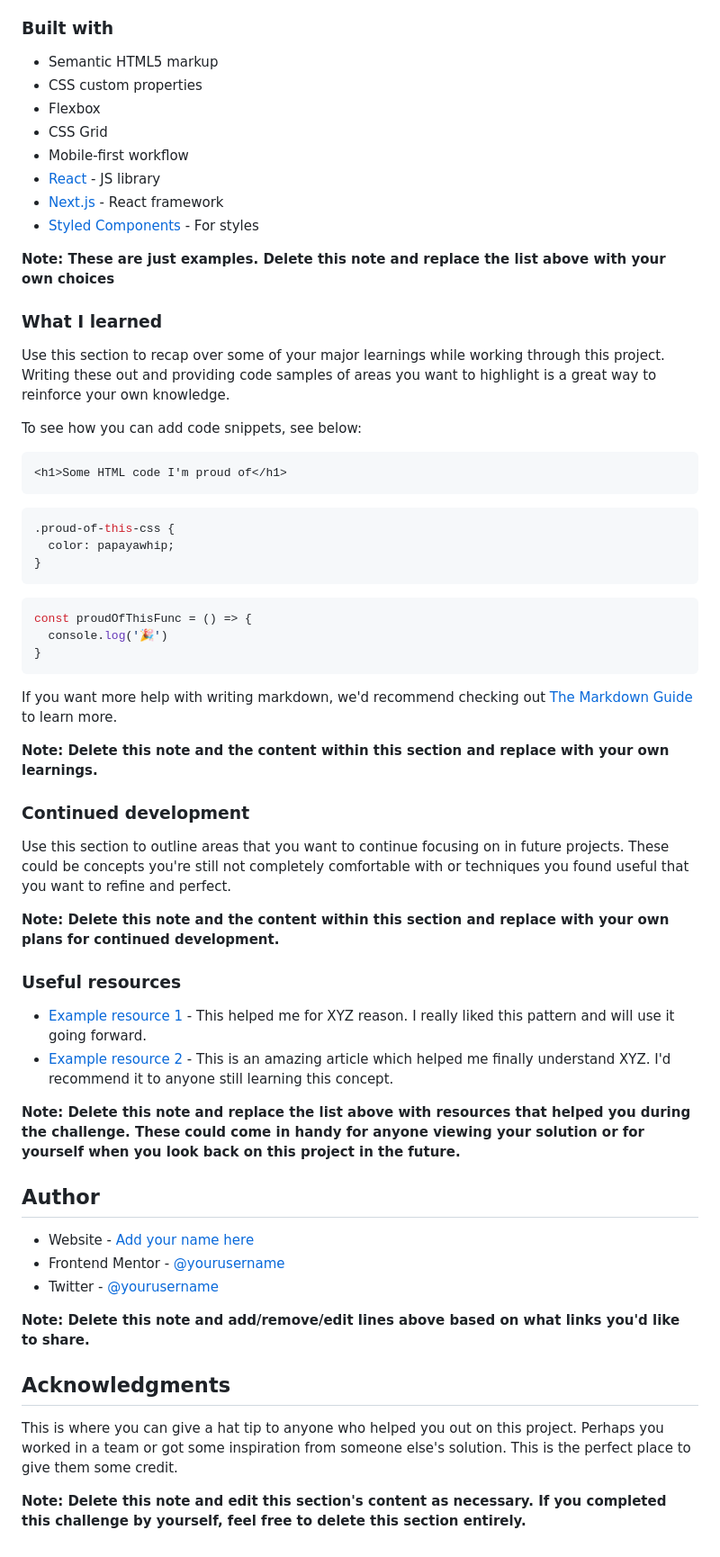
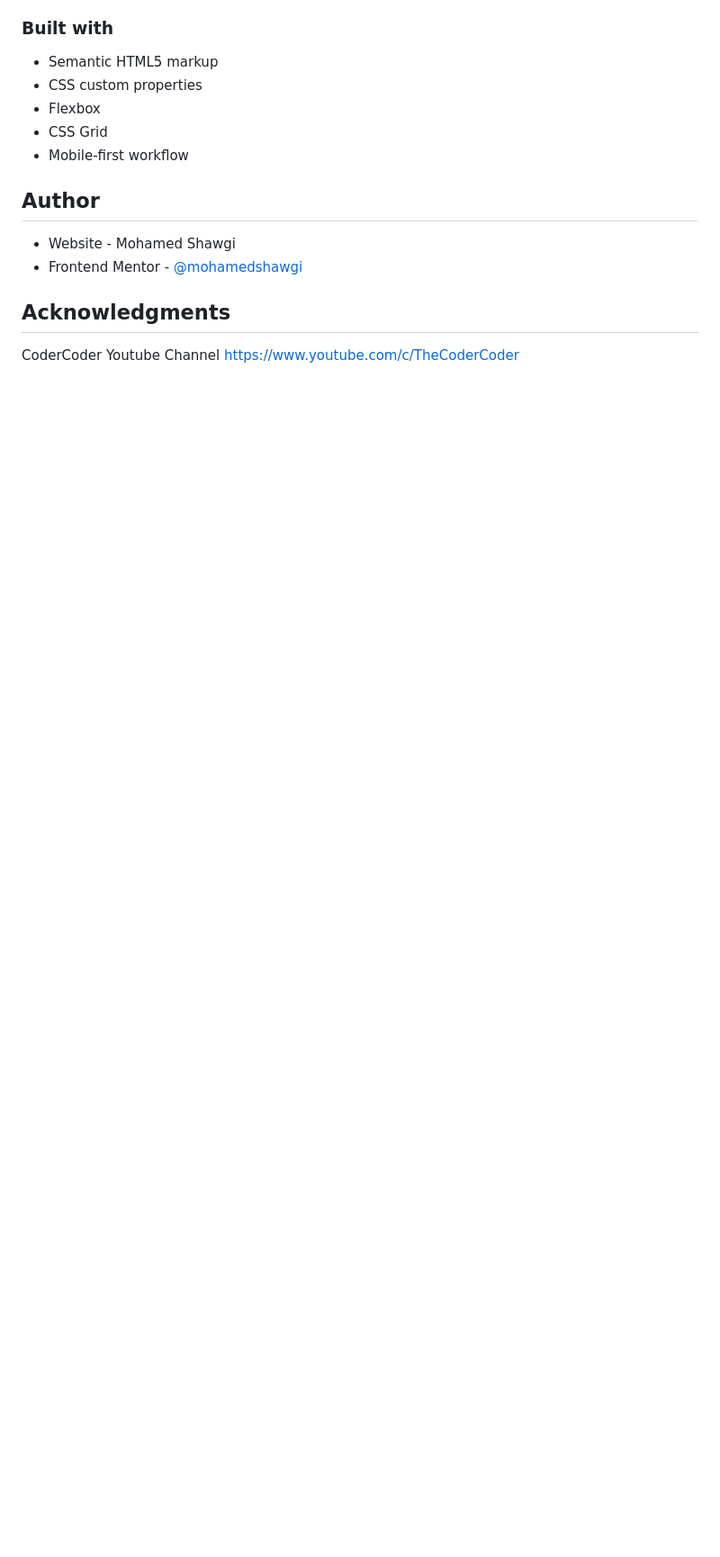
Before and after one commit to mohamedshawgi/single-price-grid-component, a Markdown page: README-template.md, the part around the change printed below. Shown: that part at 90% size. Rendered like a GitHub page; blank space fills up the shorter version.

````diff
--- a/README-template.md
+++ b/README-template.md
@@ -53,59 +38,12 @@ Then crop/optimize/edit your image however you like, add it to your project, and
 - Flexbox
 - CSS Grid
 - Mobile-first workflow
-- [React](https://reactjs.org/) - JS library
-- [Next.js](https://nextjs.org/) - React framework
-- [Styled Components](https://styled-components.com/) - For styles
-
-**Note: These are just examples. Delete this note and replace the list above with your own choices**
-
-### What I learned
-
-Use this section to recap over some of your major learnings while working through this project. Writing these out and providing code samples of areas you want to highlight is a great way to reinforce your own knowledge.
-
-To see how you can add code snippets, see below:
-
-```html
-<h1>Some HTML code I'm proud of</h1>
-```
-```css
-.proud-of-this-css {
-  color: papayawhip;
-}
-```
-```js
-const proudOfThisFunc = () => {
-  console.log('🎉')
-}
-```
-
-If you want more help with writing markdown, we'd recommend checking out [The Markdown Guide](https://www.markdownguide.org/) to learn more.
-
-**Note: Delete this note and the content within this section and replace with your own learnings.**
-
-### Continued development
-
-Use this section to outline areas that you want to continue focusing on in future projects. These could be concepts you're still not completely comfortable with or techniques you found useful that you want to refine and perfect.
-
-**Note: Delete this note and the content within this section and replace with your own plans for continued development.**
-
-### Useful resources
-
-- [Example resource 1](https://www.example.com) - This helped me for XYZ reason. I really liked this pattern and will use it going forward.
-- [Example resource 2](https://www.example.com) - This is an amazing article which helped me finally understand XYZ. I'd recommend it to anyone still learning this concept.
-
-**Note: Delete this note and replace the list above with resources that helped you during the challenge. These could come in handy for anyone viewing your solution or for yourself when you look back on this project in the future.**
 
 ## Author
 
-- Website - [Add your name here](https://www.your-site.com)
-- Frontend Mentor - [@yourusername](https://www.frontendmentor.io/profile/yourusername)
-- Twitter - [@yourusername](https://www.twitter.com/yourusername)
-
-**Note: Delete this note and add/remove/edit lines above based on what links you'd like to share.**
+- Website - Mohamed Shawgi
+- Frontend Mentor - [@mohamedshawgi](https://www.frontendmentor.io/profile/mohamedshawgi)
 
 ## Acknowledgments
-
-This is where you can give a hat tip to anyone who helped you out on this project. Perhaps you worked in a team or got some inspiration from someone else's solution. This is the perfect place to give them some credit.
-
-**Note: Delete this note and edit this section's content as necessary. If you completed this challenge by yourself, feel free to delete this section entirely.**
+CoderCoder Youtube Channel
+https://www.youtube.com/c/TheCoderCoder
````
Also changed, not shown: other parts of README-template.md (+5 -20 lines), screenshots/desktop.png (added), screenshots/mobile.png (added), 2 other files.
